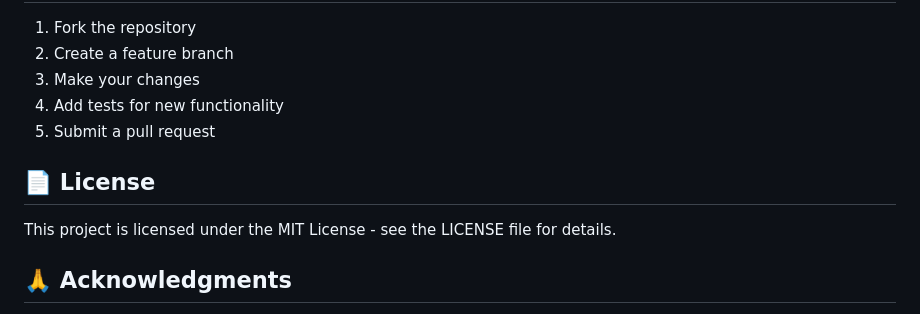
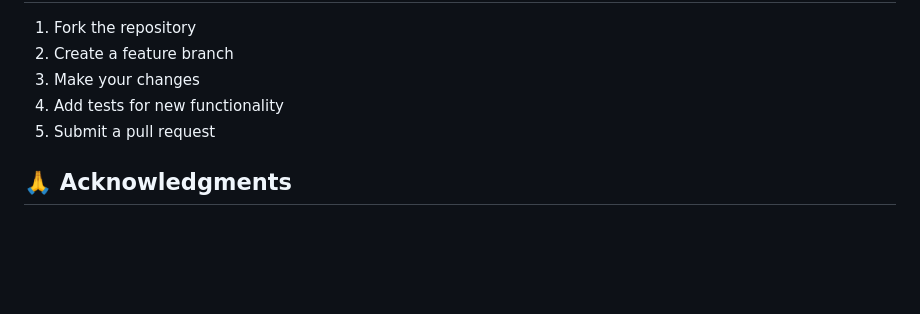
Before and after one commit to ManikantaGudipudi/cf_ai_Smart_Recipe_Agent, a Markdown page: README.md, the part around the change. Rendered like a GitHub page; blank space fills up the shorter version.

```diff
--- a/README.md
+++ b/README.md
@@ -241,10 +241,6 @@ POST /api/meal-plan/create
 4. Add tests for new functionality
 5. Submit a pull request
 
-## 📄 License
-
-This project is licensed under the MIT License - see the LICENSE file for details.
-
 ## 🙏 Acknowledgments
 
 - Cloudflare Workers AI for LLM integration
```
